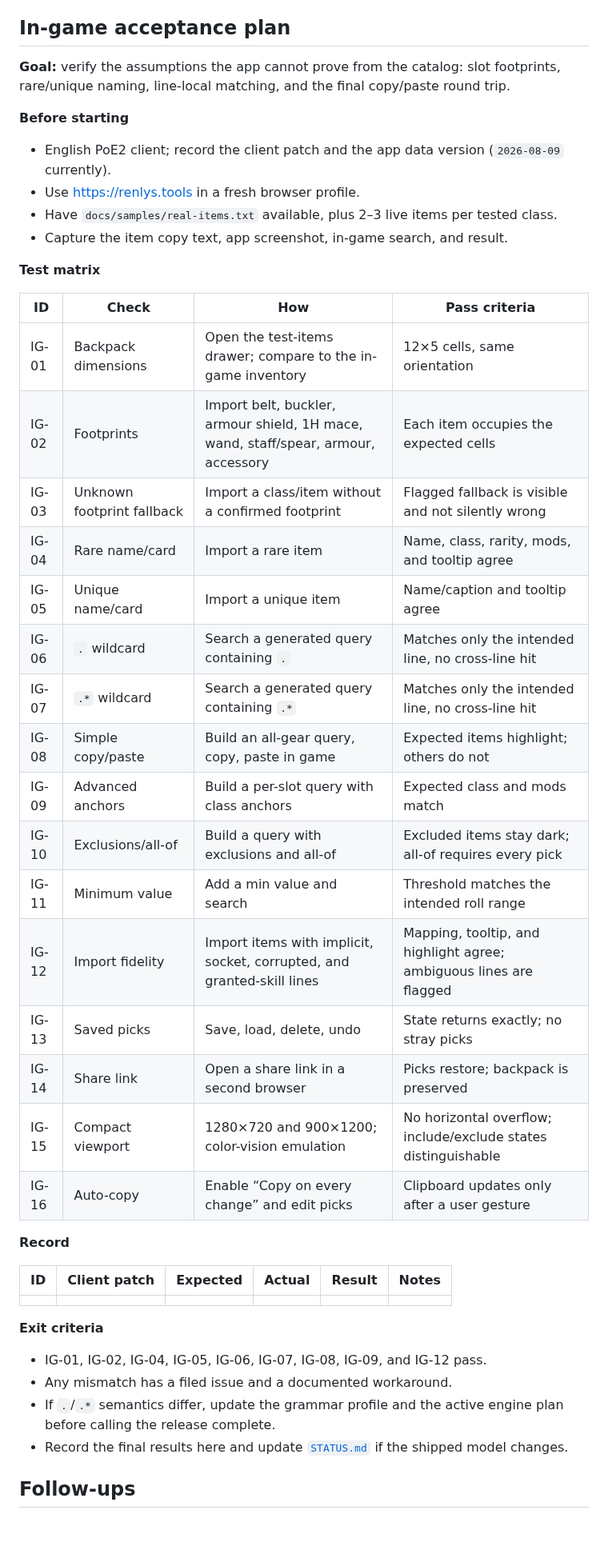
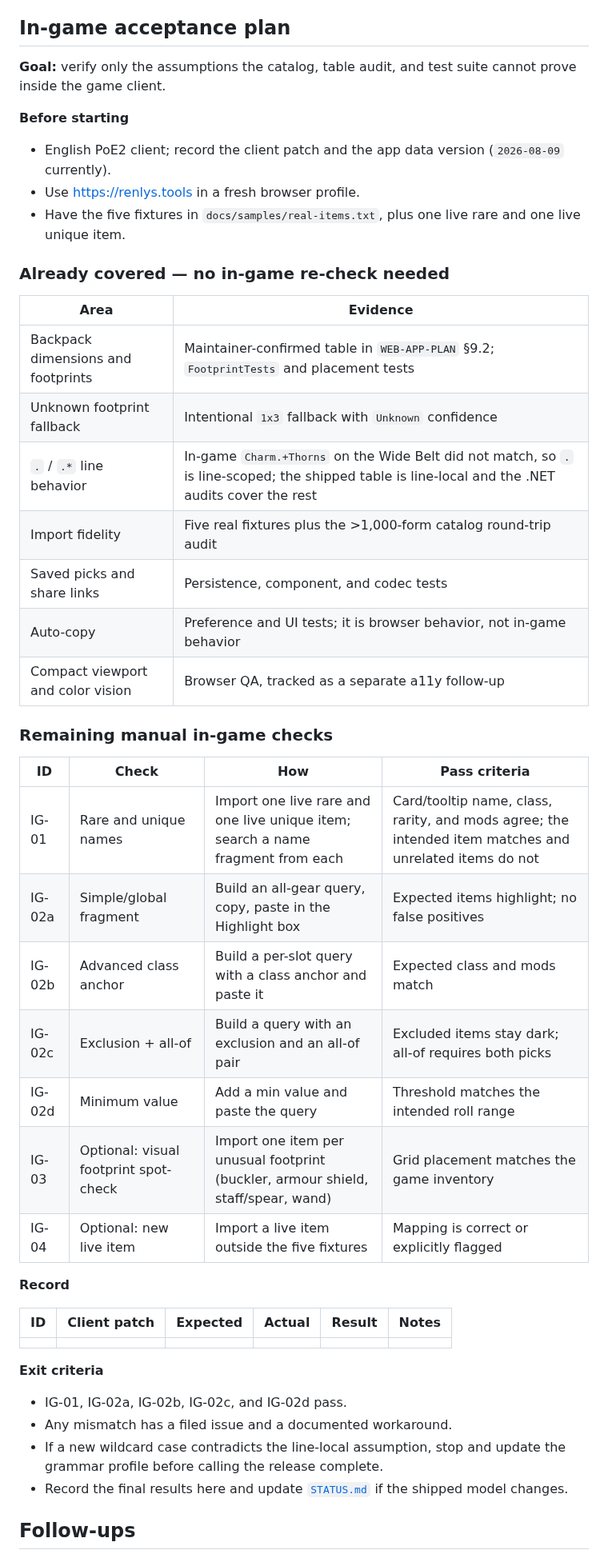
Before and after one commit to ransagy/poe-regex, a Markdown page: docs/QA-poe2.md, the part around the change. Shown at 80% size. Rendered like a GitHub page; blank space fills up the shorter version.

Commit message:
docs: keep only unverified in-game checks
Mark backpack/footprints, wildcard line behavior, import fixtures, saved picks, share links, and auto-copy as already covered. Collapse the remaining manual work to rare/unique names and representative current-fragment acceptance, with optional spot checks.

```diff
--- a/docs/QA-poe2.md
+++ b/docs/QA-poe2.md
@@ -135,39 +135,40 @@ closer; the 4× numbers are diagnostic.
 
 ## In-game acceptance plan
 
-**Goal:** verify the assumptions the app cannot prove from the catalog: slot
-footprints, rare/unique naming, line-local matching, and the final copy/paste
-round trip.
+**Goal:** verify only the assumptions the catalog, table audit, and test suite
+cannot prove inside the game client.
 
 **Before starting**
 
 - English PoE2 client; record the client patch and the app data version
   (`2026-08-09` currently).
 - Use <https://renlys.tools> in a fresh browser profile.
-- Have `docs/samples/real-items.txt` available, plus 2–3 live items per tested
-  class.
-- Capture the item copy text, app screenshot, in-game search, and result.
+- Have the five fixtures in `docs/samples/real-items.txt`, plus one live rare
+  and one live unique item.
 
-**Test matrix**
+### Already covered — no in-game re-check needed
+
+| Area | Evidence |
+|---|---|
+| Backpack dimensions and footprints | Maintainer-confirmed table in `WEB-APP-PLAN` §9.2; `FootprintTests` and placement tests |
+| Unknown footprint fallback | Intentional `1x3` fallback with `Unknown` confidence |
+| `.` / `.*` line behavior | In-game `Charm.+Thorns` on the Wide Belt did not match, so `.` is line-scoped; the shipped table is line-local and the .NET audits cover the rest |
+| Import fidelity | Five real fixtures plus the >1,000-form catalog round-trip audit |
+| Saved picks and share links | Persistence, component, and codec tests |
+| Auto-copy | Preference and UI tests; it is browser behavior, not in-game behavior |
+| Compact viewport and color vision | Browser QA, tracked as a separate a11y follow-up |
+
+### Remaining manual in-game checks
 
 | ID | Check | How | Pass criteria |
 |---|---|---|---|
-| IG-01 | Backpack dimensions | Open the test-items drawer; compare to the in-game inventory | 12×5 cells, same orientation |
-| IG-02 | Footprints | Import belt, buckler, armour shield, 1H mace, wand, staff/spear, armour, accessory | Each item occupies the expected cells |
-| IG-03 | Unknown footprint fallback | Import a class/item without a confirmed footprint | Flagged fallback is visible and not silently wrong |
-| IG-04 | Rare name/card | Import a rare item | Name, class, rarity, mods, and tooltip agree |
-| IG-05 | Unique name/card | Import a unique item | Name/caption and tooltip agree |
-| IG-06 | `.` wildcard | Search a generated query containing `.` | Matches only the intended line, no cross-line hit |
-| IG-07 | `.*` wildcard | Search a generated query containing `.*` | Matches only the intended line, no cross-line hit |
-| IG-08 | Simple copy/paste | Build an all-gear query, copy, paste in game | Expected items highlight; others do not |
-| IG-09 | Advanced anchors | Build a per-slot query with class anchors | Expected class and mods match |
-| IG-10 | Exclusions/all-of | Build a query with exclusions and all-of | Excluded items stay dark; all-of requires every pick |
-| IG-11 | Minimum value | Add a min value and search | Threshold matches the intended roll range |
-| IG-12 | Import fidelity | Import items with implicit, socket, corrupted, and granted-skill lines | Mapping, tooltip, and highlight agree; ambiguous lines are flagged |
-| IG-13 | Saved picks | Save, load, delete, undo | State returns exactly; no stray picks |
-| IG-14 | Share link | Open a share link in a second browser | Picks restore; backpack is preserved |
-| IG-15 | Compact viewport | 1280×720 and 900×1200; color-vision emulation | No horizontal overflow; include/exclude states distinguishable |
-| IG-16 | Auto-copy | Enable “Copy on every change” and edit picks | Clipboard updates only after a user gesture |
+| IG-01 | Rare and unique names | Import one live rare and one live unique item; search a name fragment from each | Card/tooltip name, class, rarity, and mods agree; the intended item matches and unrelated items do not |
+| IG-02a | Simple/global fragment | Build an all-gear query, copy, paste in the Highlight box | Expected items highlight; no false positives |
+| IG-02b | Advanced class anchor | Build a per-slot query with a class anchor and paste it | Expected class and mods match |
+| IG-02c | Exclusion + all-of | Build a query with an exclusion and an all-of pair | Excluded items stay dark; all-of requires both picks |
+| IG-02d | Minimum value | Add a min value and paste the query | Threshold matches the intended roll range |
+| IG-03 | Optional: visual footprint spot-check | Import one item per unusual footprint (buckler, armour shield, staff/spear, wand) | Grid placement matches the game inventory |
+| IG-04 | Optional: new live item | Import a live item outside the five fixtures | Mapping is correct or explicitly flagged |
 
 **Record**
 
@@ -177,10 +178,10 @@ round trip.
 
 **Exit criteria**
 
-- IG-01, IG-02, IG-04, IG-05, IG-06, IG-07, IG-08, IG-09, and IG-12 pass.
+- IG-01, IG-02a, IG-02b, IG-02c, and IG-02d pass.
 - Any mismatch has a filed issue and a documented workaround.
-- If `.`/`.*` semantics differ, update the grammar profile and the active
-  engine plan before calling the release complete.
+- If a new wildcard case contradicts the line-local assumption, stop and
+  update the grammar profile before calling the release complete.
 - Record the final results here and update [`STATUS.md`](STATUS.md) if the
   shipped model changes.
 
```
